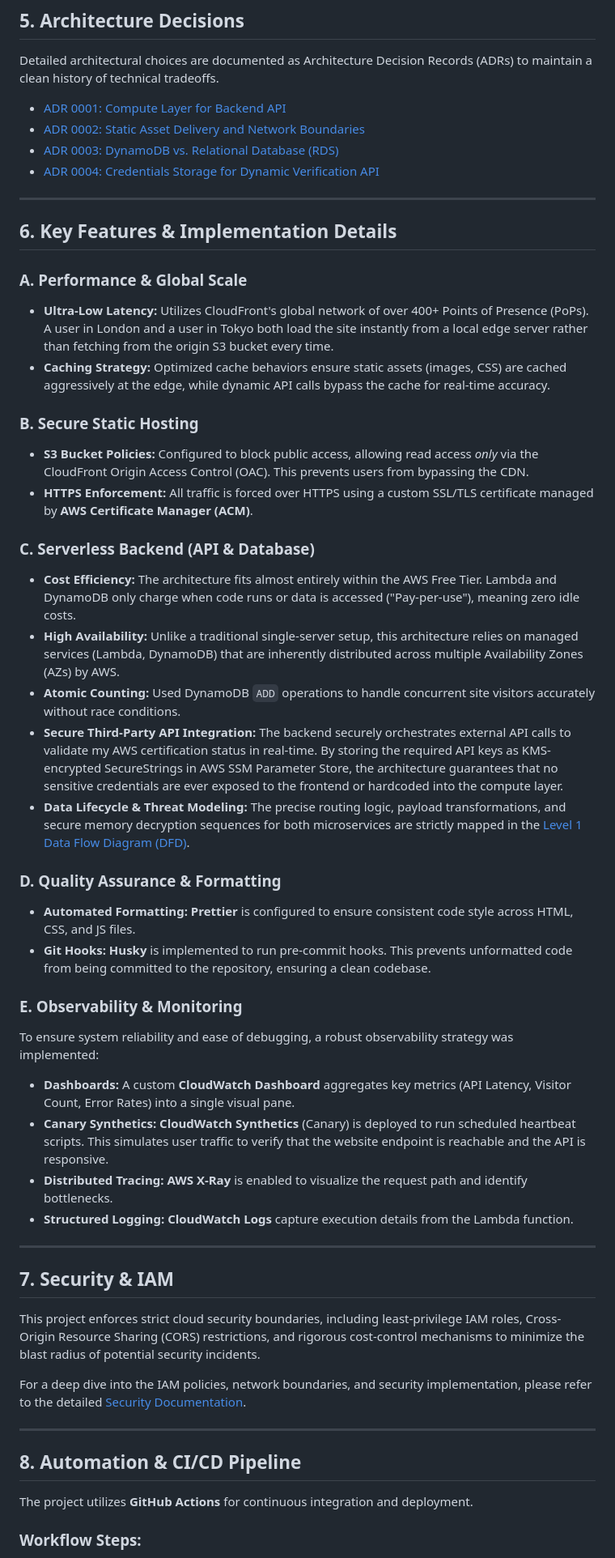
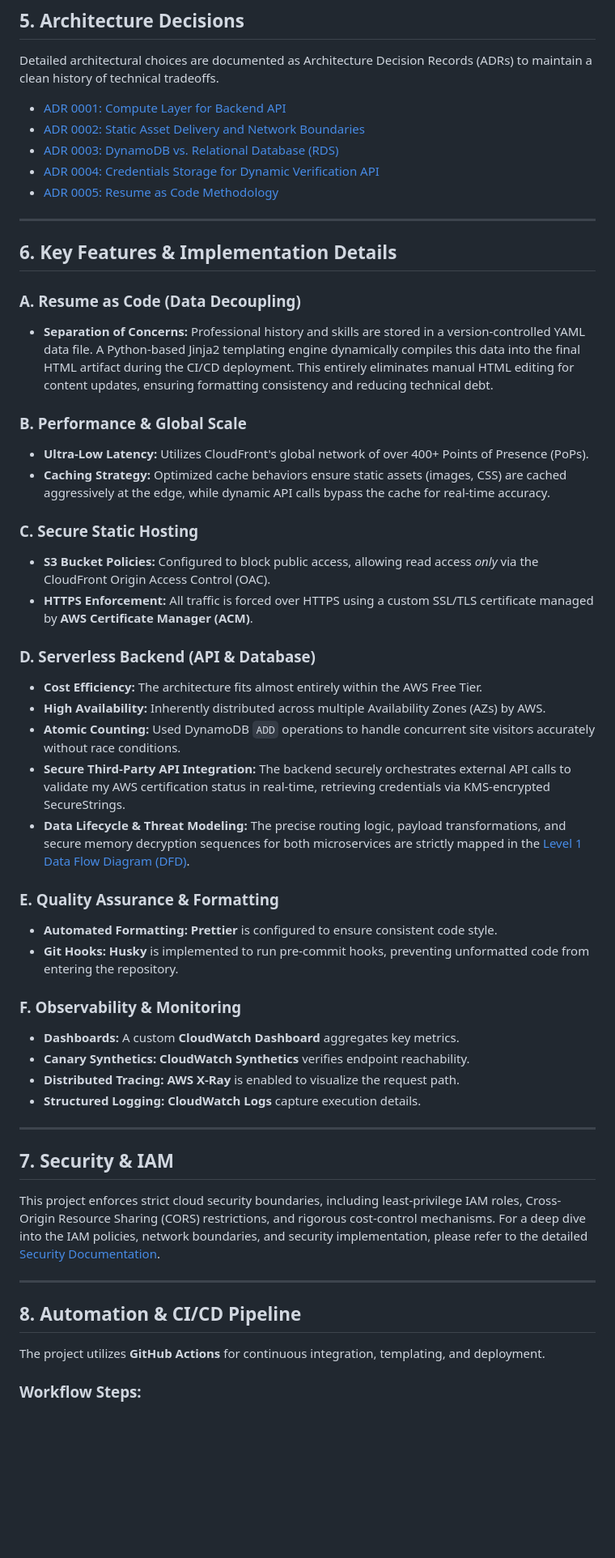
Before and after one commit to VikramBabariya/cloud-resume, a Markdown page: README.md, the part around one of its changes. Shown at 81% size. Drawn GitHub-style; blank space fills up the shorter version.

Commit message:
Condense the README to make it  high-Level Executive Summary, and update other sections to include "Resume as Code" methodology

```diff
--- a/README.md
+++ b/README.md
@@ -74,56 +76,57 @@ Detailed architectural choices are documented as Architecture Decision Records (
 - [ADR 0002: Static Asset Delivery and Network Boundaries](docs/adr/0002-network-boundaries-and-cdn.md)
 - [ADR 0003: DynamoDB vs. Relational Database (RDS)](docs/adr/0003-dynamodb-vs-rds.md)
 - [ADR 0004: Credentials Storage for Dynamic Verification API](docs/adr/0004-dynamic-credential-storage.md)
+- [ADR 0005: Resume as Code Methodology](docs/adr/0005-resume-as-code-methodology.md)
 
 ---
 
 ## 6. Key Features & Implementation Details
 
-### A. Performance & Global Scale
+### A. Resume as Code (Data Decoupling)
 
-- **Ultra-Low Latency:** Utilizes CloudFront's global network of over 400+ Points of Presence (PoPs). A user in London and a user in Tokyo both load the site instantly from a local edge server rather than fetching from the origin S3 bucket every time.
+- **Separation of Concerns:** Professional history and skills are stored in a version-controlled YAML data file. A Python-based Jinja2 templating engine dynamically compiles this data into the final HTML artifact during the CI/CD deployment. This entirely eliminates manual HTML editing for content updates, ensuring formatting consistency and reducing technical debt.
+
+### B. Performance & Global Scale
+
+- **Ultra-Low Latency:** Utilizes CloudFront's global network of over 400+ Points of Presence (PoPs).
 - **Caching Strategy:** Optimized cache behaviors ensure static assets (images, CSS) are cached aggressively at the edge, while dynamic API calls bypass the cache for real-time accuracy.
 
-### B. Secure Static Hosting
+### C. Secure Static Hosting
 
-- **S3 Bucket Policies:** Configured to block public access, allowing read access _only_ via the CloudFront Origin Access Control (OAC). This prevents users from bypassing the CDN.
+- **S3 Bucket Policies:** Configured to block public access, allowing read access _only_ via the CloudFront Origin Access Control (OAC).
 - **HTTPS Enforcement:** All traffic is forced over HTTPS using a custom SSL/TLS certificate managed by **AWS Certificate Manager (ACM)**.
 
-### C. Serverless Backend (API & Database)
+### D. Serverless Backend (API & Database)
 
-- **Cost Efficiency:** The architecture fits almost entirely within the AWS Free Tier. Lambda and DynamoDB only charge when code runs or data is accessed ("Pay-per-use"), meaning zero idle costs.
-- **High Availability:** Unlike a traditional single-server setup, this architecture relies on managed services (Lambda, DynamoDB) that are inherently distributed across multiple Availability Zones (AZs) by AWS.
+- **Cost Efficiency:** The architecture fits almost entirely within the AWS Free Tier.
+- **High Availability:** Inherently distributed across multiple Availability Zones (AZs) by AWS.
 - **Atomic Counting:** Used DynamoDB `ADD` operations to handle concurrent site visitors accurately without race conditions.
-- **Secure Third-Party API Integration:** The backend securely orchestrates external API calls to validate my AWS certification status in real-time. By storing the required API keys as KMS-encrypted SecureStrings in AWS SSM Parameter Store, the architecture guarantees that no sensitive credentials are ever exposed to the frontend or hardcoded into the compute layer.
+- **Secure Third-Party API Integration:** The backend securely orchestrates external API calls to validate my AWS certification status in real-time, retrieving credentials via KMS-encrypted SecureStrings.
 - **Data Lifecycle & Threat Modeling:** The precise routing logic, payload transformations, and secure memory decryption sequences for both microservices are strictly mapped in the [Level 1 Data Flow Diagram (DFD)](docs/architecture/data-flow.md).
 
-### D. Quality Assurance & Formatting
+### E. Quality Assurance & Formatting
 
-- **Automated Formatting:** **Prettier** is configured to ensure consistent code style across HTML, CSS, and JS files.
-- **Git Hooks:** **Husky** is implemented to run pre-commit hooks. This prevents unformatted code from being committed to the repository, ensuring a clean codebase.
+- **Automated Formatting:** **Prettier** is configured to ensure consistent code style.
+- **Git Hooks:** **Husky** is implemented to run pre-commit hooks, preventing unformatted code from entering the repository.
 
-### E. Observability & Monitoring
+### F. Observability & Monitoring
 
-To ensure system reliability and ease of debugging, a robust observability strategy was implemented:
-
-- **Dashboards:** A custom **CloudWatch Dashboard** aggregates key metrics (API Latency, Visitor Count, Error Rates) into a single visual pane.
-- **Canary Synthetics:** **CloudWatch Synthetics** (Canary) is deployed to run scheduled heartbeat scripts. This simulates user traffic to verify that the website endpoint is reachable and the API is responsive.
-- **Distributed Tracing:** **AWS X-Ray** is enabled to visualize the request path and identify bottlenecks.
-- **Structured Logging:** **CloudWatch Logs** capture execution details from the Lambda function.
+- **Dashboards:** A custom **CloudWatch Dashboard** aggregates key metrics.
+- **Canary Synthetics:** **CloudWatch Synthetics** verifies endpoint reachability.
+- **Distributed Tracing:** **AWS X-Ray** is enabled to visualize the request path.
+- **Structured Logging:** **CloudWatch Logs** capture execution details.
 
 ---
 
 ## 7. Security & IAM
 
-This project enforces strict cloud security boundaries, including least-privilege IAM roles, Cross-Origin Resource Sharing (CORS) restrictions, and rigorous cost-control mechanisms to minimize the blast radius of potential security incidents.
-
-For a deep dive into the IAM policies, network boundaries, and security implementation, please refer to the detailed [Security Documentation](docs/SECURITY.md).
+This project enforces strict cloud security boundaries, including least-privilege IAM roles, Cross-Origin Resource Sharing (CORS) restrictions, and rigorous cost-control mechanisms. For a deep dive into the IAM policies, network boundaries, and security implementation, please refer to the detailed [Security Documentation](docs/SECURITY.md).
 
 ---
 
 ## 8. Automation & CI/CD Pipeline
 
-The project utilizes **GitHub Actions** for continuous integration and deployment.
+The project utilizes **GitHub Actions** for continuous integration, templating, and deployment.
 
 ### Workflow Steps:
 
```
Also changed, not shown: other parts of README.md (+27 -16 lines).
